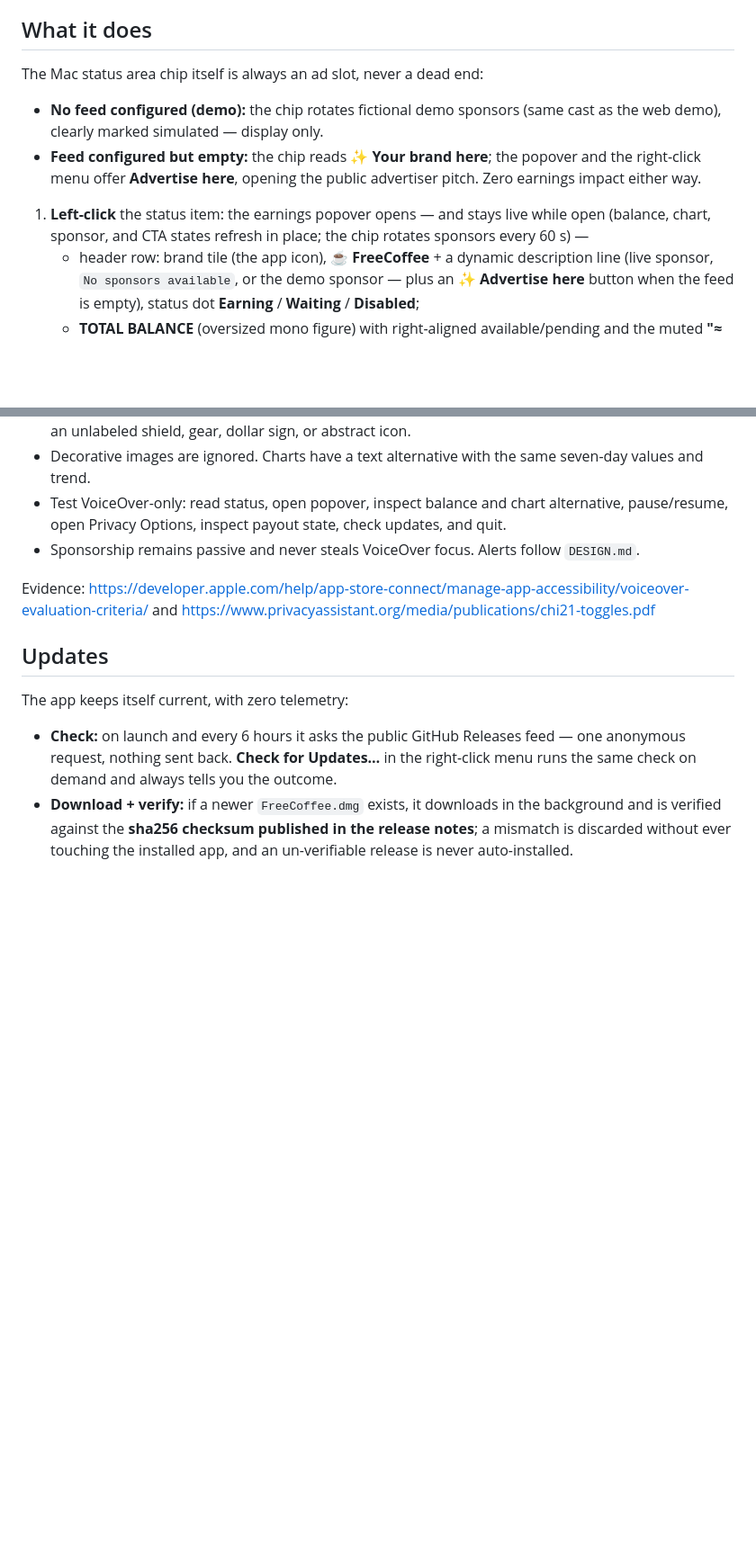
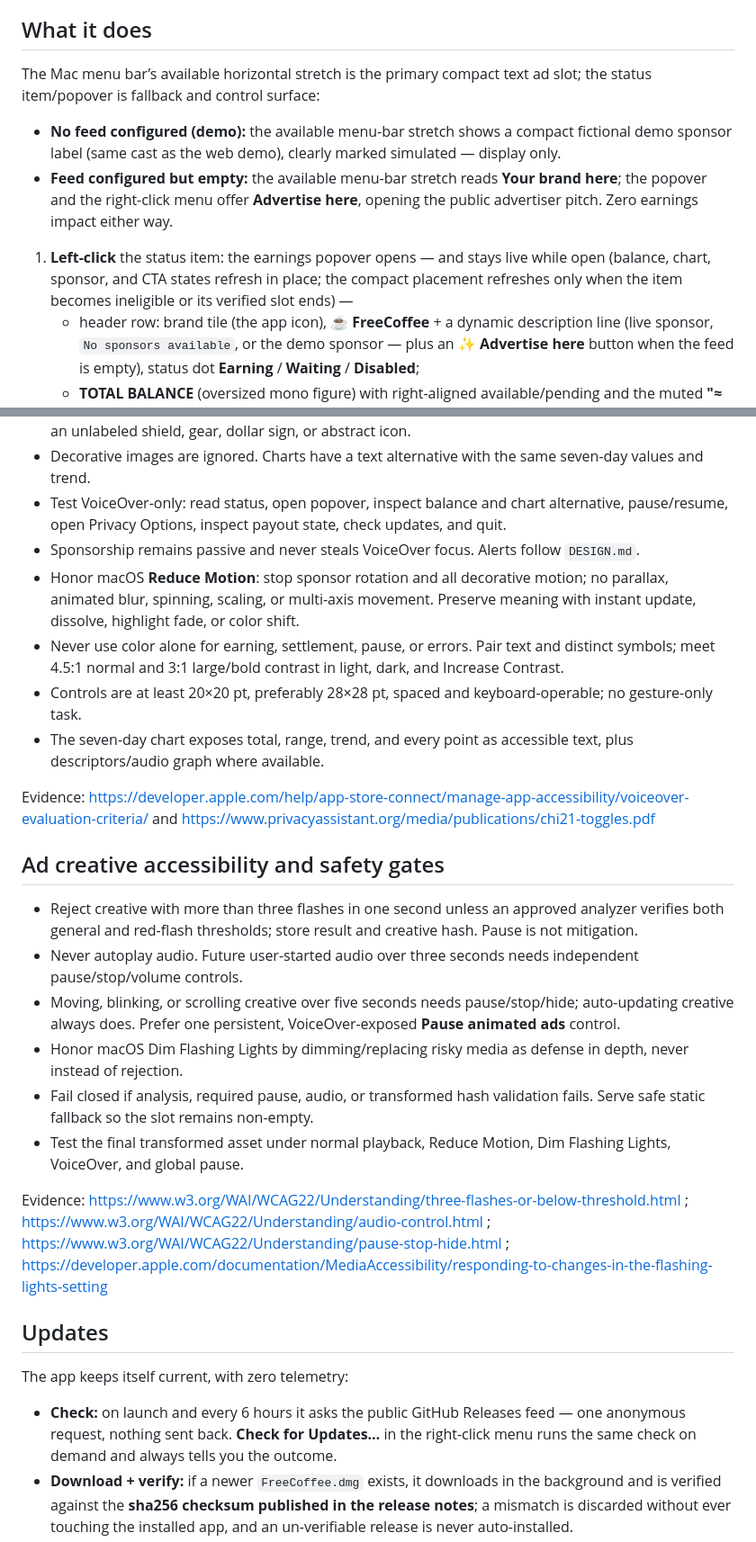
Before and after one commit to ayodhyamohanthy/freecoffee-dist, a Markdown page: app/Info-howto.md, 2 parts joined by grey strips. Shown at 90% size. Drawn GitHub-style; blank space fills up the shorter version.

Commit message:
Lock compact consented menu-bar placements

```diff
--- a/app/Info-howto.md
+++ b/app/Info-howto.md
@@ -26,17 +26,17 @@ in the repo; without them the build stays ad-hoc and step 6 says so.
 
 ## What it does
 
-The Mac status area chip itself is always an ad slot, never a dead end:
+The Mac menu bar’s available horizontal stretch is the primary compact text ad slot; the status item/popover is fallback and control surface:
 
-- **No feed configured (demo):** the chip rotates fictional demo sponsors
+- **No feed configured (demo):** the available menu-bar stretch shows a compact fictional demo sponsor label
   (same cast as the web demo), clearly marked simulated — display only.
-- **Feed configured but empty:** the chip reads **✨ Your brand here**; the
+- **Feed configured but empty:** the available menu-bar stretch reads **Your brand here**; the
   popover and the right-click menu offer **Advertise here**, opening the
   public advertiser pitch. Zero earnings impact either way.
 
 1. **Left-click** the status item: the earnings popover opens — and stays
    live while open (balance, chart, sponsor, and CTA states refresh in
-   place; the chip rotates sponsors every 60 s) —
+   place; the compact placement refreshes only when the item becomes ineligible or its verified slot ends) —
    - header row: brand tile (the app icon), **☕ FreeCoffee** + a dynamic
      description line (live sponsor, `No sponsors available`, or the demo
      sponsor — plus an **✨ Advertise here** button when the feed is empty),
@@ -74,8 +88,23 @@ VoiceOver completeness is a release gate for the Mac status area app:
 - Decorative images are ignored. Charts have a text alternative with the same seven-day values and trend.
 - Test VoiceOver-only: read status, open popover, inspect balance and chart alternative, pause/resume, open Privacy Options, inspect payout state, check updates, and quit.
 - Sponsorship remains passive and never steals VoiceOver focus. Alerts follow `DESIGN.md`.
+- Honor macOS **Reduce Motion**: stop sponsor rotation and all decorative motion; no parallax, animated blur, spinning, scaling, or multi-axis movement. Preserve meaning with instant update, dissolve, highlight fade, or color shift.
+- Never use color alone for earning, settlement, pause, or errors. Pair text and distinct symbols; meet 4.5:1 normal and 3:1 large/bold contrast in light, dark, and Increase Contrast.
+- Controls are at least 20×20 pt, preferably 28×28 pt, spaced and keyboard-operable; no gesture-only task.
+- The seven-day chart exposes total, range, trend, and every point as accessible text, plus descriptors/audio graph where available.
 
 Evidence: https://developer.apple.com/help/app-store-connect/manage-app-accessibility/voiceover-evaluation-criteria/ and https://www.privacyassistant.org/media/publications/chi21-toggles.pdf
+
+## Ad creative accessibility and safety gates
+
+- Reject creative with more than three flashes in one second unless an approved analyzer verifies both general and red-flash thresholds; store result and creative hash. Pause is not mitigation.
+- Never autoplay audio. Future user-started audio over three seconds needs independent pause/stop/volume controls.
+- Moving, blinking, or scrolling creative over five seconds needs pause/stop/hide; auto-updating creative always does. Prefer one persistent, VoiceOver-exposed **Pause animated ads** control.
+- Honor macOS Dim Flashing Lights by dimming/replacing risky media as defense in depth, never instead of rejection.
+- Fail closed if analysis, required pause, audio, or transformed hash validation fails. Serve safe static fallback so the slot remains non-empty.
+- Test the final transformed asset under normal playback, Reduce Motion, Dim Flashing Lights, VoiceOver, and global pause.
+
+Evidence: https://www.w3.org/WAI/WCAG22/Understanding/three-flashes-or-below-threshold.html ; https://www.w3.org/WAI/WCAG22/Understanding/audio-control.html ; https://www.w3.org/WAI/WCAG22/Understanding/pause-stop-hide.html ; https://developer.apple.com/documentation/MediaAccessibility/responding-to-changes-in-the-flashing-lights-setting
 
 ## Updates
 
```
Also changed, not shown: other parts of app/Info-howto.md (+15 -2 lines).
